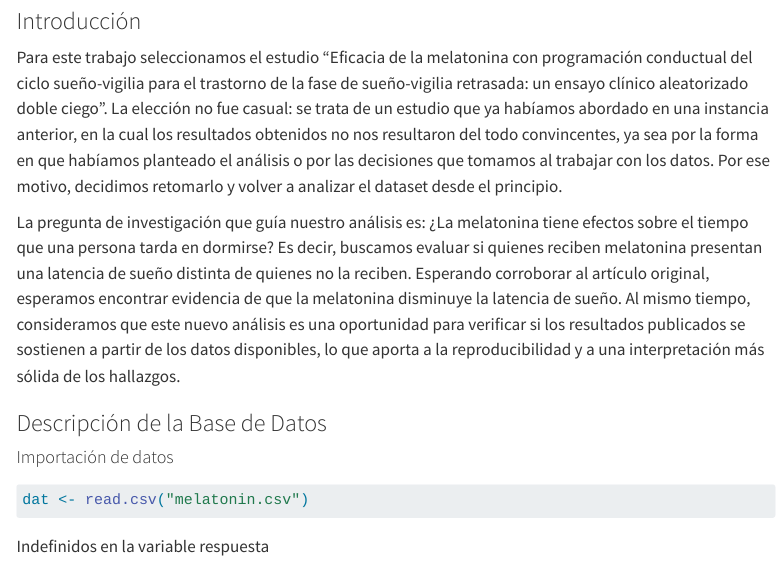
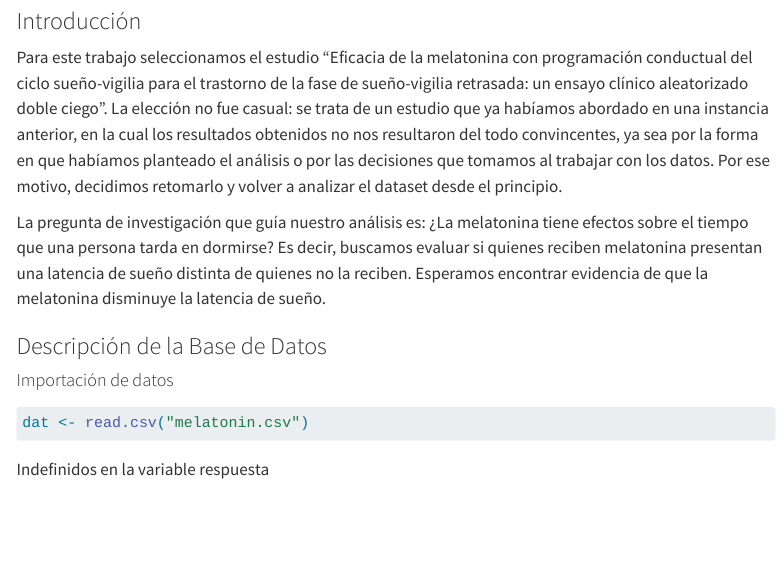
Before and after one commit to nadiasantillan/unsl-data-py-4.2, a Quarto document (inferencia-final/proj/melatonin.qmd): the page in a window 1100 px wide, from 840 px down. Rendered offline with R 4.5, knitr and Pandoc in place of Quarto, with nearby package versions; menus at the side of the page are left out; long lines of code are wrapped.

Commit message:
Ajuste Intro

```diff
--- a/inferencia-final/proj/melatonin.qmd
+++ b/inferencia-final/proj/melatonin.qmd
@@ -28,7 +28,7 @@ if(!require(DescTools)) install.packeges("DescTools")
 
 Para este trabajo seleccionamos el estudio “Eficacia de la melatonina con programación conductual del ciclo sueño-vigilia para el trastorno de la fase de sueño-vigilia retrasada: un ensayo clínico aleatorizado doble ciego”. La elección no fue casual: se trata de un estudio que ya habíamos abordado en una instancia anterior, en la cual los resultados obtenidos no nos resultaron del todo convincentes, ya sea por la forma en que habíamos planteado el análisis o por las decisiones que tomamos al trabajar con los datos. Por ese motivo, decidimos retomarlo y volver a analizar el dataset desde el principio.
 
-La pregunta de investigación que guía nuestro análisis es: ¿La melatonina tiene efectos sobre el tiempo que una persona tarda en dormirse? Es decir, buscamos evaluar si quienes reciben melatonina presentan una latencia de sueño distinta de quienes no la reciben. Esperando corroborar al artículo original, esperamos encontrar evidencia de que la melatonina disminuye la latencia de sueño. Al mismo tiempo, consideramos que este nuevo análisis es una oportunidad para verificar si los resultados publicados se sostienen a partir de los datos disponibles, lo que aporta a la reproducibilidad y a una interpretación más sólida de los hallazgos.
+La pregunta de investigación que guía nuestro análisis es: ¿La melatonina tiene efectos sobre el tiempo que una persona tarda en dormirse? Es decir, buscamos evaluar si quienes reciben melatonina presentan una latencia de sueño distinta de quienes no la reciben. Esperamos encontrar evidencia de que la melatonina disminuye la latencia de sueño.
 
 ### Descripción de la Base de Datos
 
```
